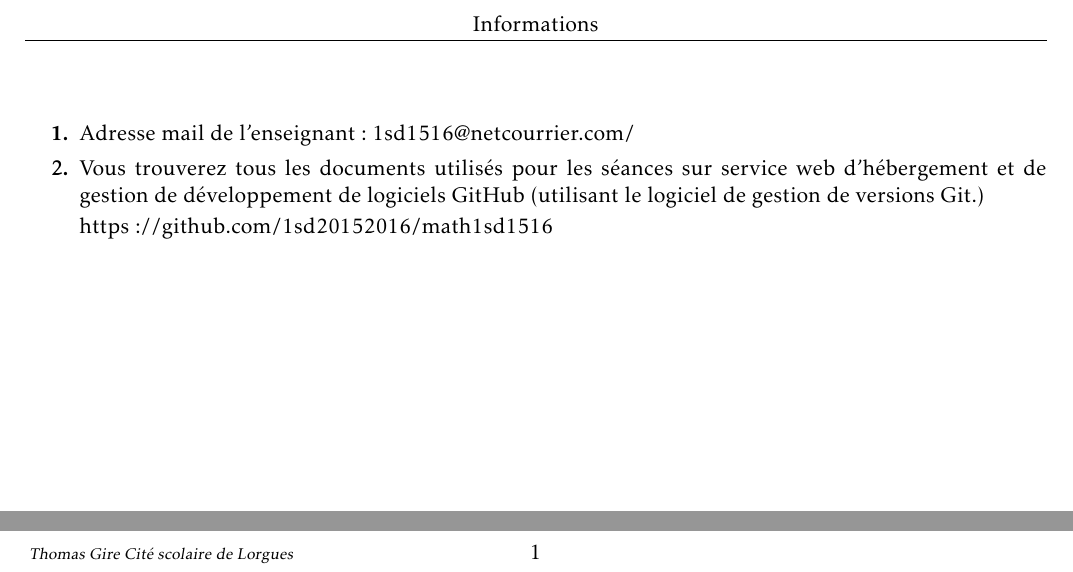
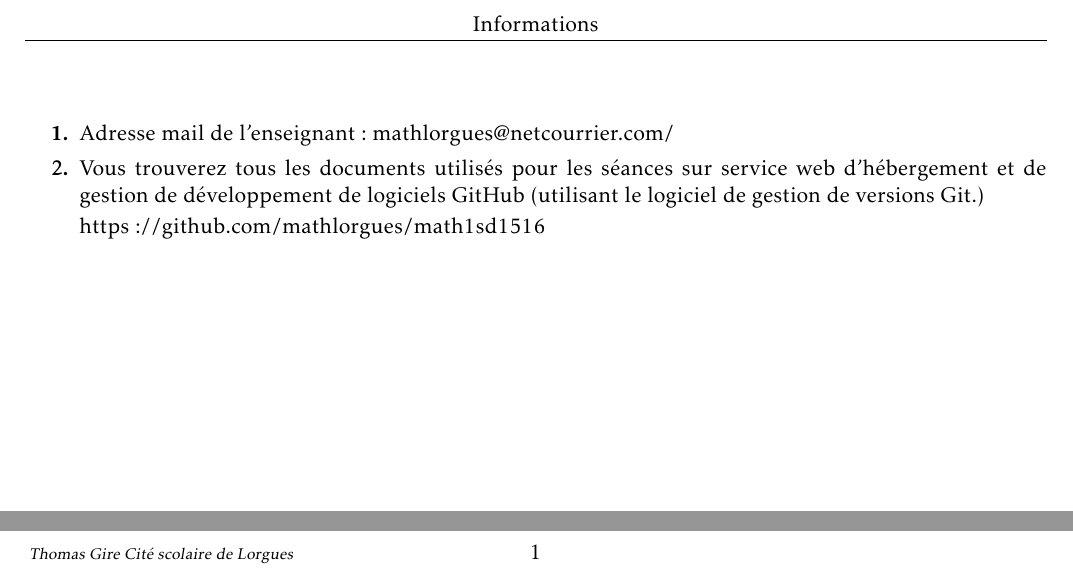
Before and after one commit to vincentpoisson/math1sd1516, a LaTeX document (Informations.tex): two parts of the page, joined at a grey line, cut so that both start at the same text. Compiled offline with LaTeX, dvips and Ghostscript.

Commit message:
changement de l'adresse mail de l'enseignant ainsi que l'adresse du dépot git

```diff
--- a/Informations.tex
+++ b/Informations.tex
@@ -127,13 +127,13 @@
   \medskip
 
   \begin{enumerate}
-   \item Adresse mail de l'enseignant: 1sd1516@netcourrier.com/
+   \item Adresse mail de l'enseignant: mathlorgues@netcourrier.com/
    \item Vous trouverez tous les documents utilisés pour les séances sur
   service web d'hébergement et de gestion de développement de logiciels GitHub
   (utilisant le logiciel de gestion de versions Git.)
 
 
-  https://github.com/1sd20152016/math1sd1516
+  https://github.com/mathlorgues/math1sd1516
 
   \end{enumerate}
 
```
Also changed, not shown: Informations.pdf.
